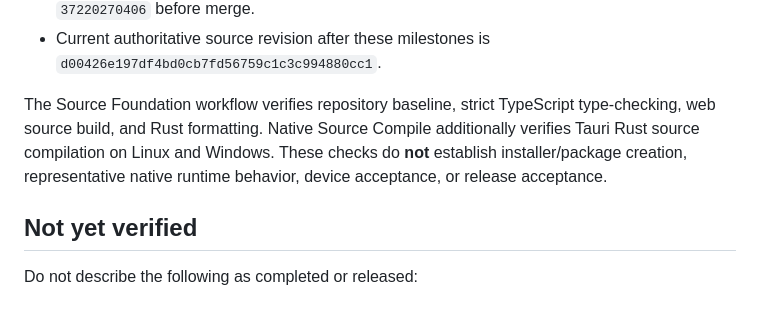
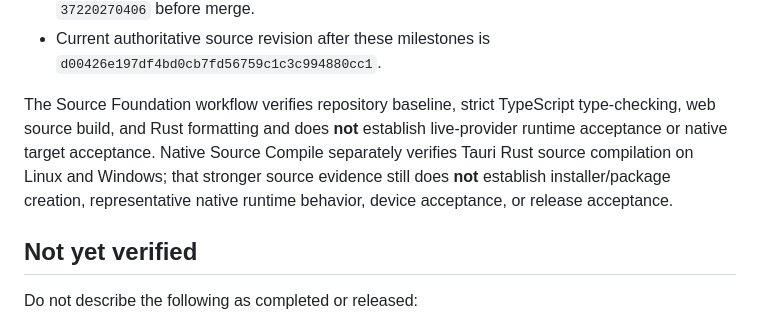
Before and after one commit to GoreeCloud/news-weather, a Markdown page: IMPLEMENTED-FEATURES.md, the part around the change. Rendered like a GitHub page.

Commit message:
docs: preserve repository truthfulness sentinel

```diff
--- a/IMPLEMENTED-FEATURES.md
+++ b/IMPLEMENTED-FEATURES.md
@@ -44,7 +44,7 @@ As of 2026-10-04, authoritative `main` contains the following source-implemented
 - PR #21 settings-portability head `b0b4cd2a86c8bbd3a3983f90f0aa52a7ef30cb48` passed Source Foundation run `37220270573`, Unit Tests run `37220270439`, and Native Source Compile run `37220270406` before merge.
 - Current authoritative source revision after these milestones is `d00426e197df4bd0cb7fd56759c1c3c994880cc1`.
 
-The Source Foundation workflow verifies repository baseline, strict TypeScript type-checking, web source build, and Rust formatting. Native Source Compile additionally verifies Tauri Rust source compilation on Linux and Windows. These checks do **not** establish installer/package creation, representative native runtime behavior, device acceptance, or release acceptance.
+The Source Foundation workflow verifies repository baseline, strict TypeScript type-checking, web source build, and Rust formatting and does **not** establish live-provider runtime acceptance or native target acceptance. Native Source Compile separately verifies Tauri Rust source compilation on Linux and Windows; that stronger source evidence still does **not** establish installer/package creation, representative native runtime behavior, device acceptance, or release acceptance.
 
 ## Not yet verified
 
```
